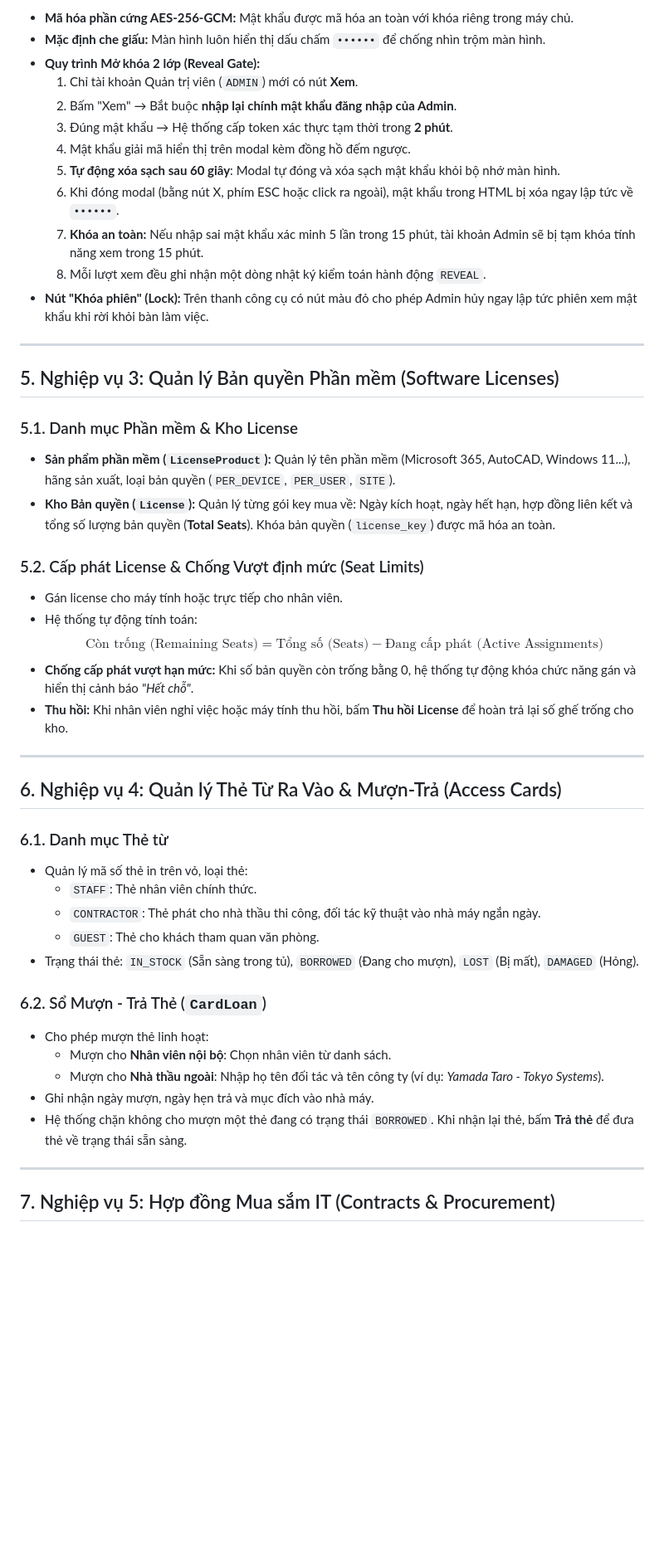
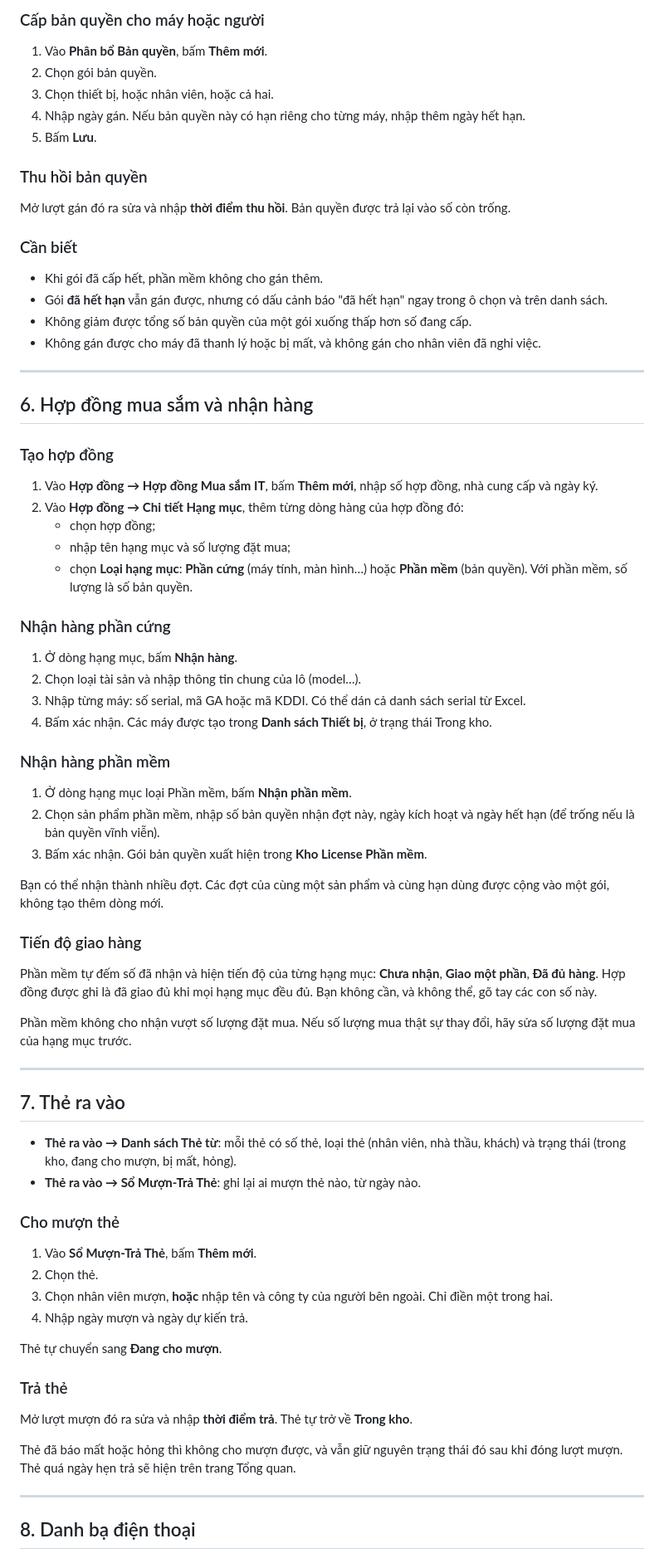
Before and after one commit to Hungpm267/Tokuyama-ITAM, a Markdown page: README.md, the part around one of its changes. Shown at 83% size. Drawn GitHub-style; blank space fills up the shorter version.

```diff
--- a/README.md
+++ b/README.md
@@ -103,51 +145,79 @@ Hệ thống hỗ trợ lưu mật khẩu PC và Email của nhân viên để p
 
-- **Mã hóa phần cứng AES-256-GCM:** Mật khẩu được mã hóa an toàn với khóa riêng trong máy chủ.
-- **Mặc định che giấu:** Màn hình luôn hiển thị dấu chấm `••••••` để chống nhìn trộm màn hình.
-- **Quy trình Mở khóa 2 lớp (Reveal Gate):**
-  1. Chỉ tài khoản Quản trị viên (`ADMIN`) mới có nút **Xem**.
-  2. Bấm "Xem" → Bắt buộc **nhập lại chính mật khẩu đăng nhập của Admin**.
-  3. Đúng mật khẩu → Hệ thống cấp token xác thực tạm thời trong **2 phút**.
-  4. Mật khẩu giải mã hiển thị trên modal kèm đồng hồ đếm ngược.
-  5. **Tự động xóa sạch sau 60 giây**: Modal tự đóng và xóa sạch mật khẩu khỏi bộ nhớ màn hình.
-  6. Khi đóng modal (bằng nút X, phím ESC hoặc click ra ngoài), mật khẩu trong HTML bị xóa ngay lập tức về `••••••`.
-  7. **Khóa an toàn:** Nếu nhập sai mật khẩu xác minh 5 lần trong 15 phút, tài khoản Admin sẽ bị tạm khóa tính năng xem trong 15 phút.
-  8. Mỗi lượt xem đều ghi nhận một dòng nhật ký kiểm toán hành động `REVEAL`.
-- **Nút "Khóa phiên" (Lock):** Trên thanh công cụ có nút màu đỏ cho phép Admin hủy ngay lập tức phiên xem mật khẩu khi rời khỏi bàn làm việc.
+### Cấp bản quyền cho máy hoặc người
+
+1. Vào **Phân bổ Bản quyền**, bấm **Thêm mới**.
+2. Chọn gói bản quyền.
+3. Chọn thiết bị, hoặc nhân viên, hoặc cả hai.
+4. Nhập ngày gán. Nếu bản quyền này có hạn riêng cho từng máy, nhập thêm ngày hết hạn.
+5. Bấm **Lưu**.
+
+### Thu hồi bản quyền
+
+Mở lượt gán đó ra sửa và nhập **thời điểm thu hồi**. Bản quyền được trả lại vào số còn trống.
+
+### Cần biết
+
+- Khi gói đã cấp hết, phần mềm không cho gán thêm.
+- Gói **đã hết hạn** vẫn gán được, nhưng có dấu cảnh báo "đã hết hạn" ngay trong ô chọn và trên danh sách.
+- Không giảm được tổng số bản quyền của một gói xuống thấp hơn số đang cấp.
+- Không gán được cho máy đã thanh lý hoặc bị mất, và không gán cho nhân viên đã nghỉ việc.
 
 ---
 
-## 5. Nghiệp vụ 3: Quản lý Bản quyền Phần mềm (Software Licenses)
+## 6. Hợp đồng mua sắm và nhận hàng
 
-### 5.1. Danh mục Phần mềm & Kho License
-- **Sản phẩm phần mềm (`LicenseProduct`):** Quản lý tên phần mềm (Microsoft 365, AutoCAD, Windows 11...), hãng sản xuất, loại bản quyền (`PER_DEVICE`, `PER_USER`, `SITE`).
-- **Kho Bản quyền (`License`):** Quản lý từng gói key mua về: Ngày kích hoạt, ngày hết hạn, hợp đồng liên kết và tổng số lượng bản quyền (**Total Seats**). Khóa bản quyền (`license_key`) được mã hóa an toàn.
+### Tạo hợp đồng
 
-### 5.2. Cấp phát License & Chống Vượt định mức (Seat Limits)
-- Gán license cho máy tính hoặc trực tiếp cho nhân viên.
-- Hệ thống tự động tính toán:
-  $$\text{Còn trống (Remaining Seats)} = \text{Tổng số (Seats)} - \text{Đang cấp phát (Active Assignments)}$$
-- **Chống cấp phát vượt hạn mức:** Khi số bản quyền còn trống bằng 0, hệ thống tự động khóa chức năng gán và hiển thị cảnh báo *"Hết chỗ"*.
-- **Thu hồi:** Khi nhân viên nghỉ việc hoặc máy tính thu hồi, bấm **Thu hồi License** để hoàn trả lại số ghế trống cho kho.
+1. Vào **Hợp đồng → Hợp đồng Mua sắm IT**, bấm **Thêm mới**, nhập số hợp đồng, nhà cung cấp và ngày ký.
+2. Vào **Hợp đồng → Chi tiết Hạng mục**, thêm từng dòng hàng của hợp đồng đó:
+   - chọn hợp đồng;
+   - nhập tên hạng mục và số lượng đặt mua;
+   - chọn **Loại hạng mục**: **Phần cứng** (máy tính, màn hình…) hoặc **Phần mềm** (bản quyền). Với phần mềm, số lượng là số bản quyền.
+
+### Nhận hàng phần cứng
+
+1. Ở dòng hạng mục, bấm **Nhận hàng**.
+2. Chọn loại tài sản và nhập thông tin chung của lô (model…).
+3. Nhập từng máy: số serial, mã GA hoặc mã KDDI. Có thể dán cả danh sách serial từ Excel.
+4. Bấm xác nhận. Các máy được tạo trong **Danh sách Thiết bị**, ở trạng thái Trong kho.
+
+### Nhận hàng phần mềm
+
+1. Ở dòng hạng mục loại Phần mềm, bấm **Nhận phần mềm**.
+2. Chọn sản phẩm phần mềm, nhập số bản quyền nhận đợt này, ngày kích hoạt và ngày hết hạn (để trống nếu là bản quyền vĩnh viễn).
+3. Bấm xác nhận. Gói bản quyền xuất hiện trong **Kho License Phần mềm**.
+
+Bạn có thể nhận thành nhiều đợt. Các đợt của cùng một sản phẩm và cùng hạn dùng được cộng vào một gói, không tạo thêm dòng mới.
+
+### Tiến độ giao hàng
+
+Phần mềm tự đếm số đã nhận và hiện tiến độ của từng hạng mục: **Chưa nhận**, **Giao một phần**, **Đã đủ hàng**. Hợp đồng được ghi là đã giao đủ khi mọi hạng mục đều đủ. Bạn không cần, và không thể, gõ tay các con số này.
+
+Phần mềm không cho nhận vượt số lượng đặt mua. Nếu số lượng mua thật sự thay đổi, hãy sửa số lượng đặt mua của hạng mục trước.
 
 ---
 
-## 6. Nghiệp vụ 4: Quản lý Thẻ Từ Ra Vào & Mượn-Trả (Access Cards)
+## 7. Thẻ ra vào
 
-### 6.1. Danh mục Thẻ từ
-- Quản lý mã số thẻ in trên vỏ, loại thẻ:
-  - `STAFF`: Thẻ nhân viên chính thức.
-  - `CONTRACTOR`: Thẻ phát cho nhà thầu thi công, đối tác kỹ thuật vào nhà máy ngắn ngày.
-  - `GUEST`: Thẻ cho khách tham quan văn phòng.
-- Trạng thái thẻ: `IN_STOCK` (Sẵn sàng trong tủ), `BORROWED` (Đang cho mượn), `LOST` (Bị mất), `DAMAGED` (Hỏng).
+- **Thẻ ra vào → Danh sách Thẻ từ**: mỗi thẻ có số thẻ, loại thẻ (nhân viên, nhà thầu, khách) và trạng thái (trong kho, đang cho mượn, bị mất, hỏng).
+- **Thẻ ra vào → Sổ Mượn-Trả Thẻ**: ghi lại ai mượn thẻ nào, từ ngày nào.
 
-### 6.2. Sổ Mượn - Trả Thẻ (`CardLoan`)
-- Cho phép mượn thẻ linh hoạt:
-  - Mượn cho **Nhân viên nội bộ**: Chọn nhân viên từ danh sách.
-  - Mượn cho **Nhà thầu ngoài**: Nhập họ tên đối tác và tên công ty (ví dụ: *Yamada Taro - Tokyo Systems*).
-- Ghi nhận ngày mượn, ngày hẹn trả và mục đích vào nhà máy.
-- Hệ thống chặn không cho mượn một thẻ đang có trạng thái `BORROWED`. Khi nhận lại thẻ, bấm **Trả thẻ** để đưa thẻ về trạng thái sẵn sàng.
+### Cho mượn thẻ
+
+1. Vào **Sổ Mượn-Trả Thẻ**, bấm **Thêm mới**.
+2. Chọn thẻ.
+3. Chọn nhân viên mượn, **hoặc** nhập tên và công ty của người bên ngoài. Chỉ điền một trong hai.
+4. Nhập ngày mượn và ngày dự kiến trả.
+
+Thẻ tự chuyển sang **Đang cho mượn**.
+
+### Trả thẻ
+
+Mở lượt mượn đó ra sửa và nhập **thời điểm trả**. Thẻ tự trở về **Trong kho**.
+
+Thẻ đã báo mất hoặc hỏng thì không cho mượn được, và vẫn giữ nguyên trạng thái đó sau khi đóng lượt mượn. Thẻ quá ngày hẹn trả sẽ hiện trên trang Tổng quan.
 
 ---
 
-## 7. Nghiệp vụ 5: Hợp đồng Mua sắm IT (Contracts & Procurement)
+## 8. Danh bạ điện thoại
 
```
Also changed, not shown: other parts of README.md (+198 -118 lines), CLAUDE.md (added, +79 -0 lines).
